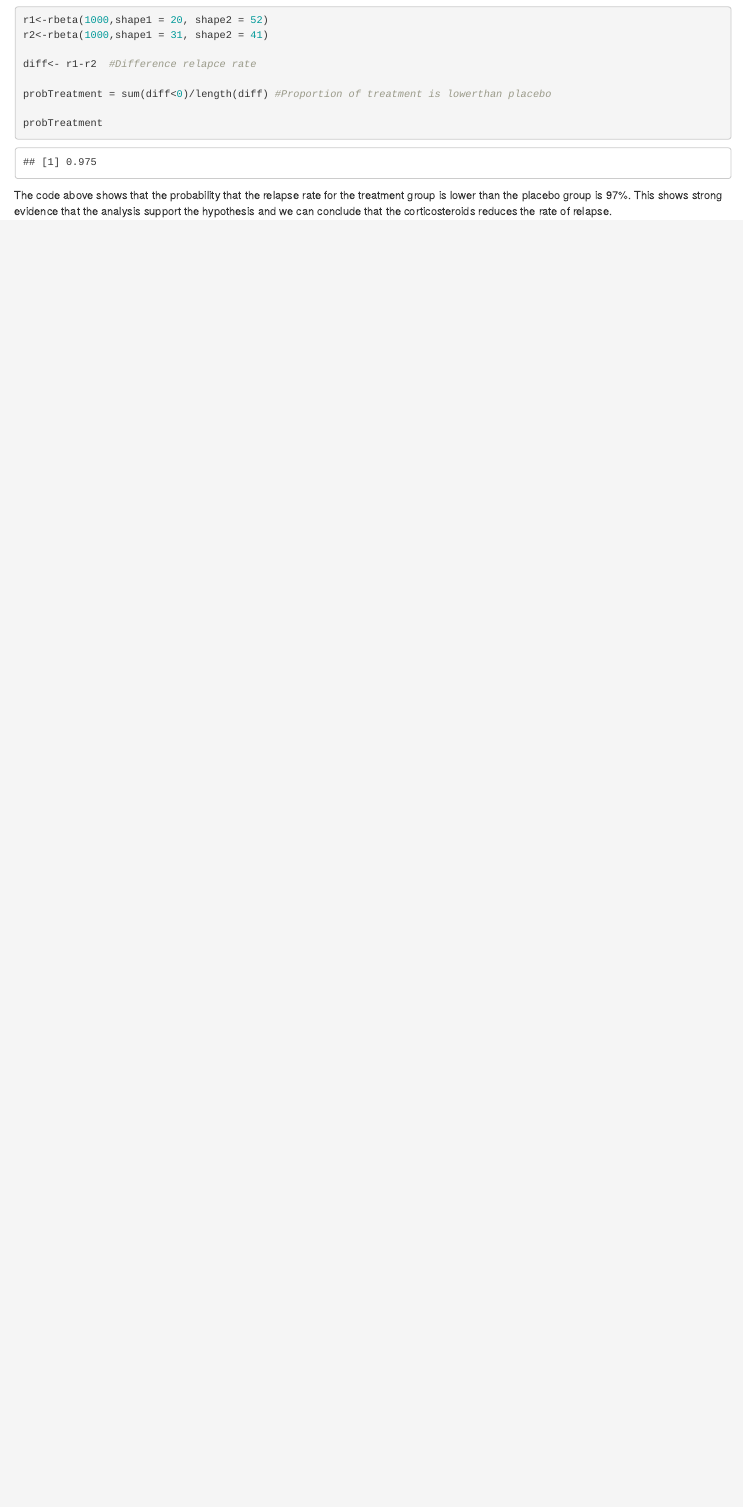
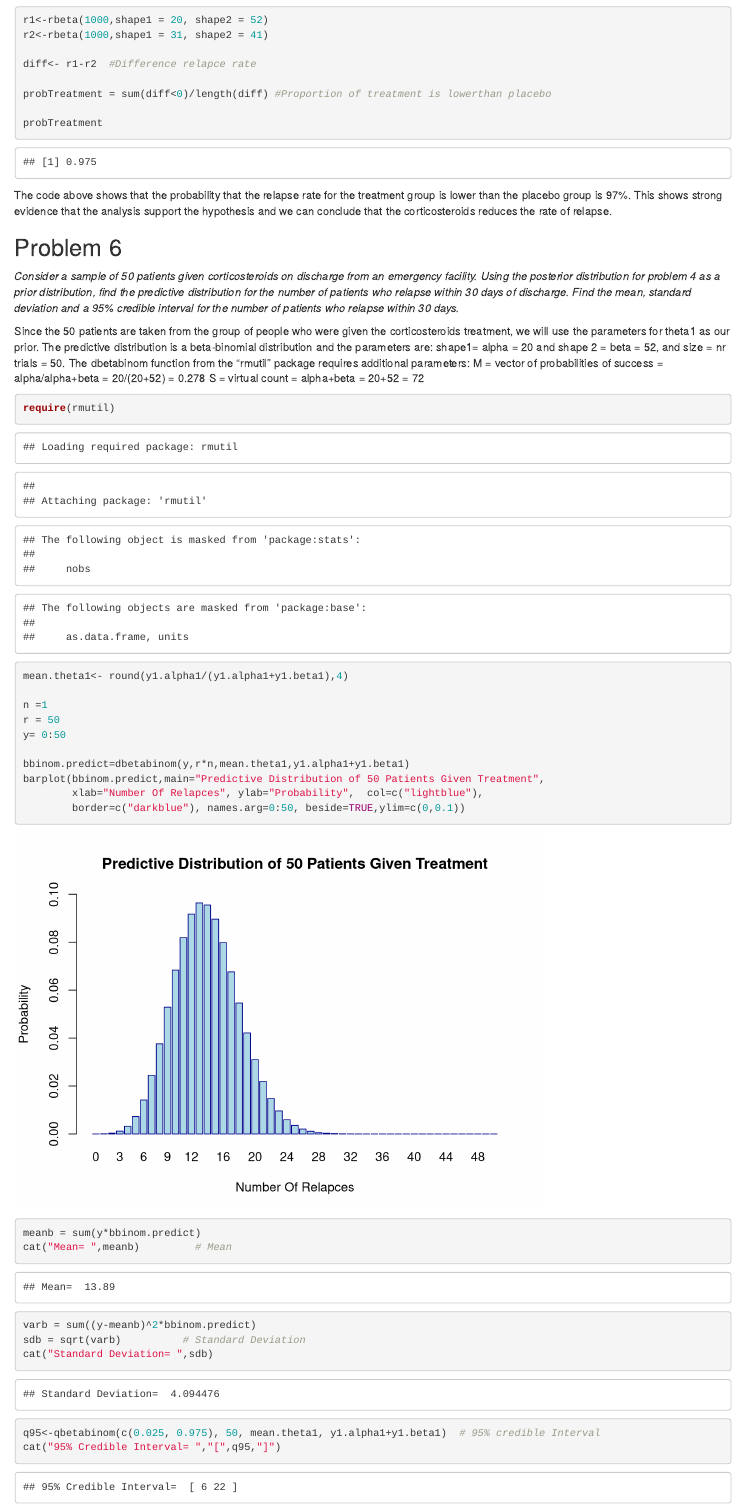
Before and after one commit to Amratt/bayesianRepo, an R Markdown document (bayesian.Rmd): the page in a window 1100 px wide, from 5570 px down. Rendered offline with R 4.5, knitr and Pandoc, with nearby package versions; code that draws random numbers runs with fixed seeds of ours; some code elsewhere in the file could not run offline.

Commit message:
6th problem

````diff
--- a/bayesian.Rmd
+++ b/bayesian.Rmd
@@ -190,3 +190,38 @@ probTreatment
 
 The code above shows that the probability that the relapse rate for the treatment group is lower than the placebo group is 97%.
 This shows strong evidence that the analysis support the hypothesis and we can conclude that the corticosteroids reduces the rate of relapse.
+
+## Problem 6
+*Consider a sample of 50 patients given corticosteroids on discharge from an emergency
+facility. Using the posterior distribution for problem 4 as a prior distribution, find the
+predictive distribution for the number of patients who relapse within 30 days of
+discharge. Find the mean, standard deviation and a 95% credible interval for the number
+of patients who relapse within 30 days.*
+
+Since the 50 patients are taken from the group of people who were given the corticosteroids treatment, we will use the parameters for theta1 as our prior. The predictive distribution is a beta-binomial distribution and the parameters are: shape1= alpha = 20 and shape 2 = beta = 52, and size = nr trials = 50. The dbetabinom function from the “rmutil” package requires additional parameters:
+M = vector of probabilities of success = alpha/alpha+beta = 20/(20+52) = 0.278
+S = virtual count = alpha+beta = 20+52 = 72
+
+
+```{r}
+require(rmutil)
+mean.theta1<- round(y1.alpha1/(y1.alpha1+y1.beta1),4)
+
+n =1
+r = 50
+y= 0:50
+
+bbinom.predict=dbetabinom(y,r*n,mean.theta1,y1.alpha1+y1.beta1)
+barplot(bbinom.predict,main="Predictive Distribution of 50 Patients Given Treatment",
+        xlab="Number Of Relapces", ylab="Probability", 	col=c("lightblue"),
+        border=c("darkblue"), names.arg=0:50, beside=TRUE,ylim=c(0,0.1))
+
+
+meanb = sum(y*bbinom.predict)
+cat("Mean= ",meanb)         # Mean
+varb = sum((y-meanb)^2*bbinom.predict)
+sdb = sqrt(varb)          # Standard Deviation
+cat("Standard Deviation= ",sdb)
+q95<-qbetabinom(c(0.025, 0.975), 50, mean.theta1, y1.alpha1+y1.beta1)  # 95% credible Interval
+cat("95% Credible Interval= ","[",q95,"]")
+```
````
Also changed, not shown: bayesian.md.
